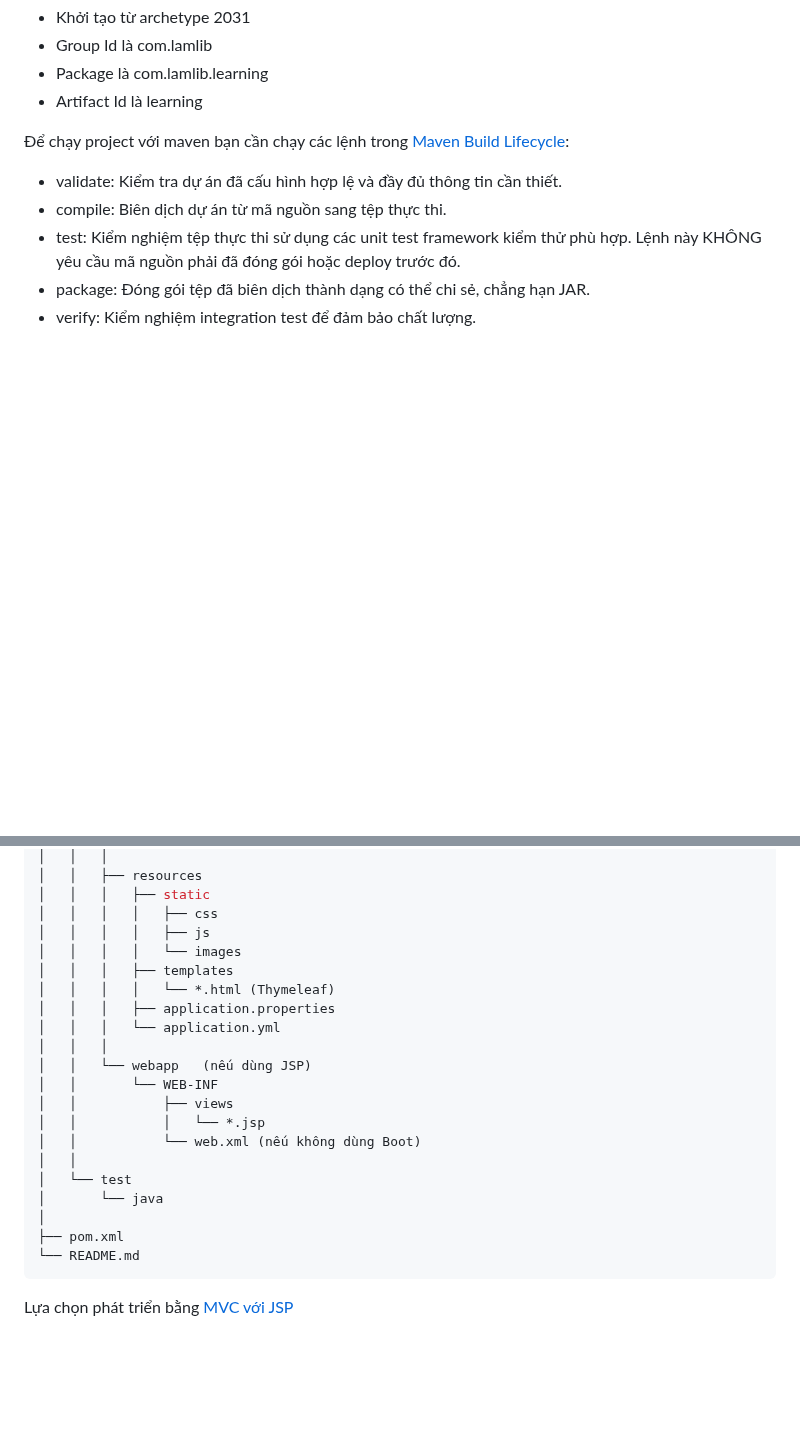
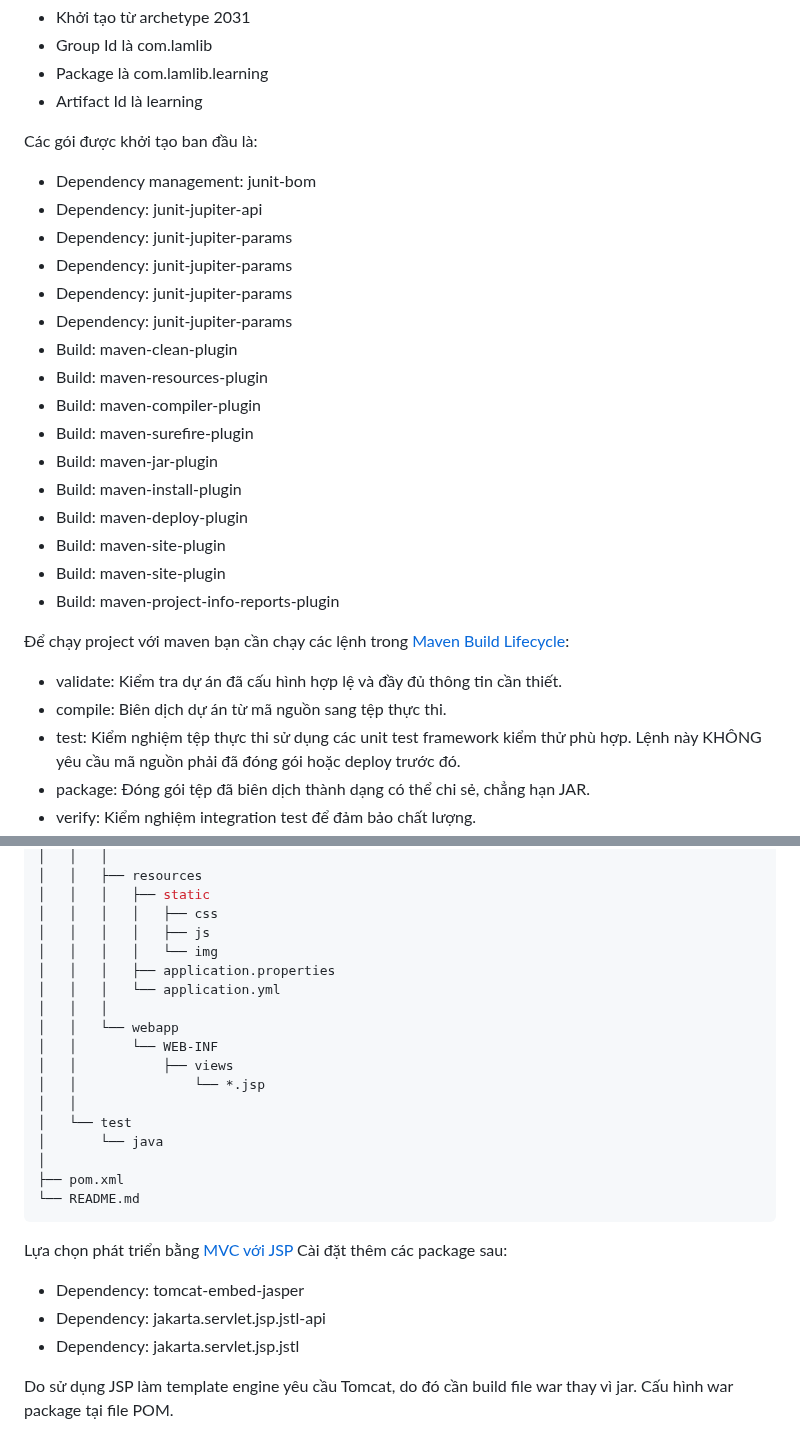
Before and after one commit to lamlib/e-learning, a Markdown page: README.md, 2 parts joined by grey strips. GitHub-like rendering; blank space fills up the shorter version.

Commit message:
chore: Cập nhật README với thông tin dự án Maven
Cập nhật thông tin về các package và cấu hình cho dự án Maven, bao gồm các dependency và build plugins. Thay đổi cấu trúc thư mục và hướng dẫn phát triển bằng MVC với JSP.

````diff
--- a/README.md
+++ b/README.md
@@ -14,6 +14,24 @@ Với các tham số sau:
 - Group Id là com.lamlib
 - Package là com.lamlib.learning
 - Artifact Id là learning
+
+Các gói được khởi tạo ban đầu là:
+- Dependency management: junit-bom
+- Dependency: junit-jupiter-api
+- Dependency: junit-jupiter-params
+- Dependency: junit-jupiter-params
+- Dependency: junit-jupiter-params
+- Dependency: junit-jupiter-params
+- Build: maven-clean-plugin
+- Build: maven-resources-plugin
+- Build: maven-compiler-plugin
+- Build: maven-surefire-plugin
+- Build: maven-jar-plugin
+- Build: maven-install-plugin
+- Build: maven-deploy-plugin
+- Build: maven-site-plugin
+- Build: maven-site-plugin
+- Build: maven-project-info-reports-plugin
 
 Để chạy project với maven bạn cần chạy các lệnh trong [Maven Build Lifecycle](https://maven.apache.org/guides/introduction/introduction-to-the-lifecycle.html):
 - validate: Kiểm tra dự án đã cấu hình hợp lệ và đầy đủ thông tin cần thiết.
@@ -70,17 +88,14 @@ project-name
 │   │   │   ├── static
 │   │   │   │   ├── css
 │   │   │   │   ├── js
-│   │   │   │   └── images
-│   │   │   ├── templates
-│   │   │   │   └── *.html (Thymeleaf)
+│   │   │   │   └── img
 │   │   │   ├── application.properties
 │   │   │   └── application.yml
 │   │   │
-│   │   └── webapp   (nếu dùng JSP)
+│   │   └── webapp
 │   │       └── WEB-INF
 │   │           ├── views
-│   │           │   └── *.jsp
-│   │           └── web.xml (nếu không dùng Boot)
+│   │               └── *.jsp
 │   │
 │   └── test
 │       └── java
@@ -90,3 +105,10 @@ project-name
 ```
 
 Lựa chọn phát triển bằng [MVC với JSP](https://docs.spring.io/spring-framework/reference/web/webmvc-view/mvc-jsp.html)
+Cài đặt thêm các package sau:
+- Dependency: tomcat-embed-jasper
+- Dependency: jakarta.servlet.jsp.jstl-api
+- Dependency: jakarta.servlet.jsp.jstl
+
+Do sử dụng JSP làm template engine yêu cầu Tomcat, do đó cần build file war thay vì jar.
+Cấu hình war package tại file POM.
````
